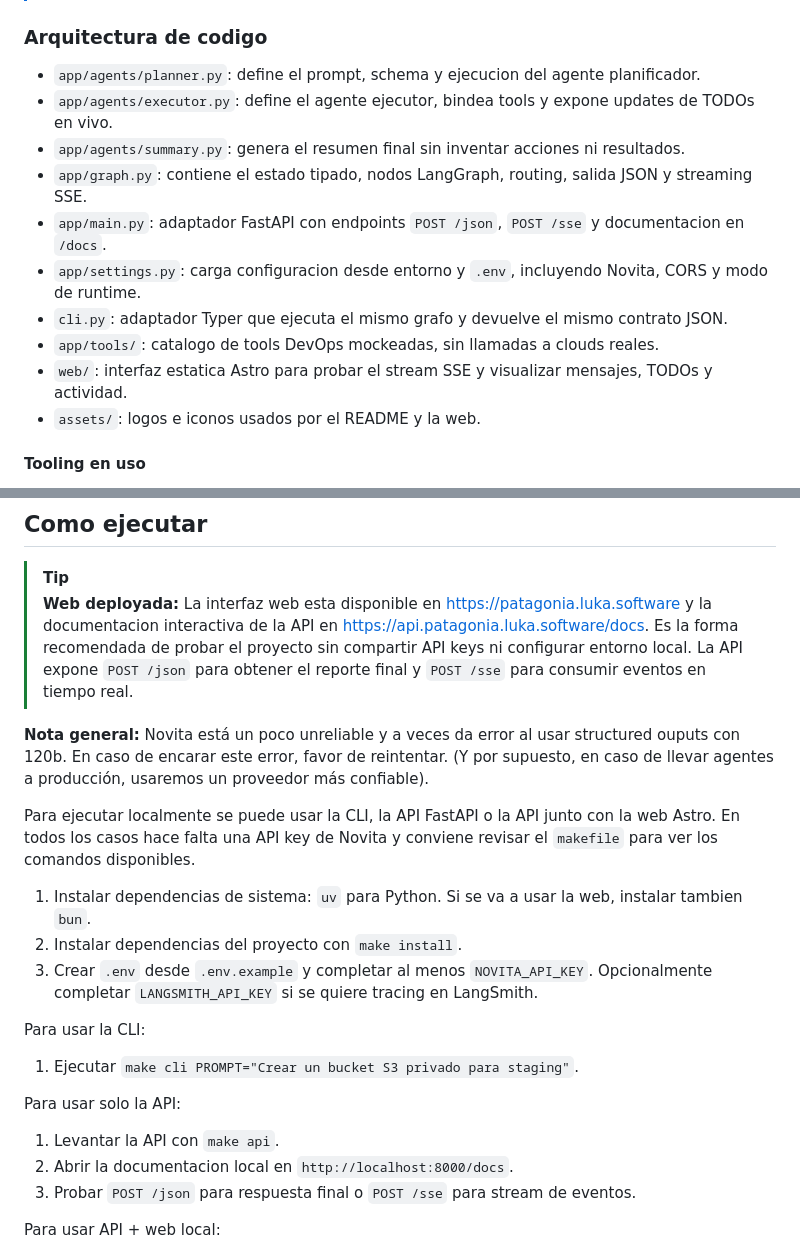
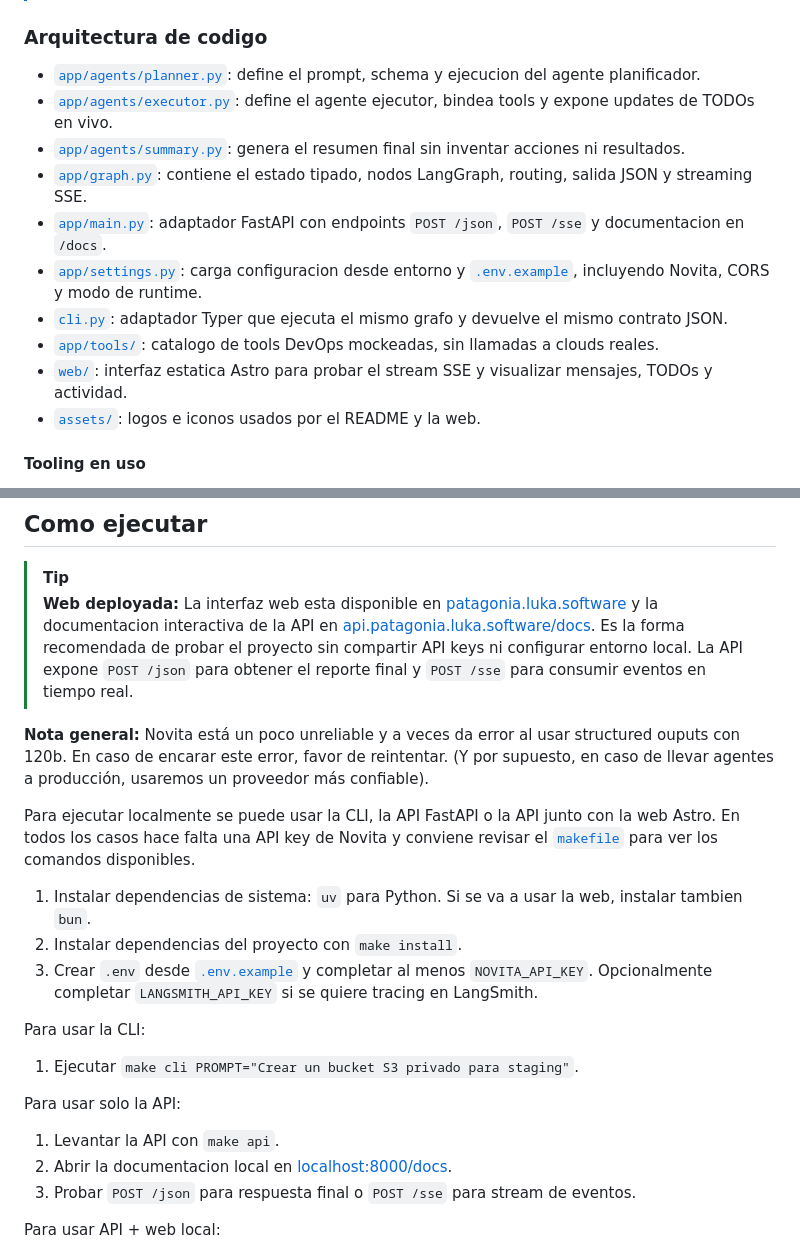
Before and after one commit to lukacerr/patagonia, a Markdown page: README.md, 2 parts joined by grey strips. Drawn GitHub-style.

```diff
--- a/README.md
+++ b/README.md
@@ -43,16 +37,16 @@ flowchart LR
 
 ### Arquitectura de codigo
 
-- `app/agents/planner.py`: define el prompt, schema y ejecucion del agente planificador.
-- `app/agents/executor.py`: define el agente ejecutor, bindea tools y expone updates de TODOs en vivo.
-- `app/agents/summary.py`: genera el resumen final sin inventar acciones ni resultados.
-- `app/graph.py`: contiene el estado tipado, nodos LangGraph, routing, salida JSON y streaming SSE.
-- `app/main.py`: adaptador FastAPI con endpoints `POST /json`, `POST /sse` y documentacion en `/docs`.
-- `app/settings.py`: carga configuracion desde entorno y `.env`, incluyendo Novita, CORS y modo de runtime.
-- `cli.py`: adaptador Typer que ejecuta el mismo grafo y devuelve el mismo contrato JSON.
-- `app/tools/`: catalogo de tools DevOps mockeadas, sin llamadas a clouds reales.
-- `web/`: interfaz estatica Astro para probar el stream SSE y visualizar mensajes, TODOs y actividad.
-- `assets/`: logos e iconos usados por el README y la web.
+- [`app/agents/planner.py`](app/agents/planner.py): define el prompt, schema y ejecucion del agente planificador.
+- [`app/agents/executor.py`](app/agents/executor.py): define el agente ejecutor, bindea tools y expone updates de TODOs en vivo.
+- [`app/agents/summary.py`](app/agents/summary.py): genera el resumen final sin inventar acciones ni resultados.
+- [`app/graph.py`](app/graph.py): contiene el estado tipado, nodos LangGraph, routing, salida JSON y streaming SSE.
+- [`app/main.py`](app/main.py): adaptador FastAPI con endpoints `POST /json`, `POST /sse` y documentacion en `/docs`.
+- [`app/settings.py`](app/settings.py): carga configuracion desde entorno y [`.env.example`](.env.example), incluyendo Novita, CORS y modo de runtime.
+- [`cli.py`](cli.py): adaptador Typer que ejecuta el mismo grafo y devuelve el mismo contrato JSON.
+- [`app/tools/`](app/tools/): catalogo de tools DevOps mockeadas, sin llamadas a clouds reales.
+- [`web/`](web/): interfaz estatica Astro para probar el stream SSE y visualizar mensajes, TODOs y actividad.
+- [`assets/`](assets/): logos e iconos usados por el README y la web.
 
 #### Tooling en uso
 
@@ -66,15 +60,15 @@ Las integraciones externas hoy son mocks locales, utiles para demostrar el flujo
 
 > [!TIP]
 > **Web deployada:**
-> La interfaz web esta disponible en https://patagonia.luka.software y la documentacion interactiva de la API en https://api.patagonia.luka.software/docs. Es la forma recomendada de probar el proyecto sin compartir API keys ni configurar entorno local. La API expone `POST /json` para obtener el reporte final y `POST /sse` para consumir eventos en tiempo real.
+> La interfaz web esta disponible en [patagonia.luka.software](https://patagonia.luka.software) y la documentacion interactiva de la API en [api.patagonia.luka.software/docs](https://api.patagonia.luka.software/docs). Es la forma recomendada de probar el proyecto sin compartir API keys ni configurar entorno local. La API expone `POST /json` para obtener el reporte final y `POST /sse` para consumir eventos en tiempo real.
 
 **Nota general:** Novita está un poco unreliable y a veces da error al usar structured ouputs con 120b. En caso de encarar este error, favor de reintentar. (Y por supuesto, en caso de llevar agentes a producción, usaremos un proveedor más confiable).
 
-Para ejecutar localmente se puede usar la CLI, la API FastAPI o la API junto con la web Astro. En todos los casos hace falta una API key de Novita y conviene revisar el `makefile` para ver los comandos disponibles.
+Para ejecutar localmente se puede usar la CLI, la API FastAPI o la API junto con la web Astro. En todos los casos hace falta una API key de Novita y conviene revisar el [`makefile`](makefile) para ver los comandos disponibles.
 
 1. Instalar dependencias de sistema: `uv` para Python. Si se va a usar la web, instalar tambien `bun`.
 2. Instalar dependencias del proyecto con `make install`.
-3. Crear `.env` desde `.env.example` y completar al menos `NOVITA_API_KEY`. Opcionalmente completar `LANGSMITH_API_KEY` si se quiere tracing en LangSmith.
+3. Crear `.env` desde [`.env.example`](.env.example) y completar al menos `NOVITA_API_KEY`. Opcionalmente completar `LANGSMITH_API_KEY` si se quiere tracing en LangSmith.
 
 Para usar la CLI:
 
@@ -83,7 +77,7 @@ Para usar la CLI:
 Para usar solo la API:
 
 1. Levantar la API con `make api`.
-2. Abrir la documentacion local en `http://localhost:8000/docs`.
+2. Abrir la documentacion local en [localhost:8000/docs](http://localhost:8000/docs).
 3. Probar `POST /json` para respuesta final o `POST /sse` para stream de eventos.
 
 Para usar API + web local:
```
Also changed, not shown: other parts of README.md (+5 -11 lines).
